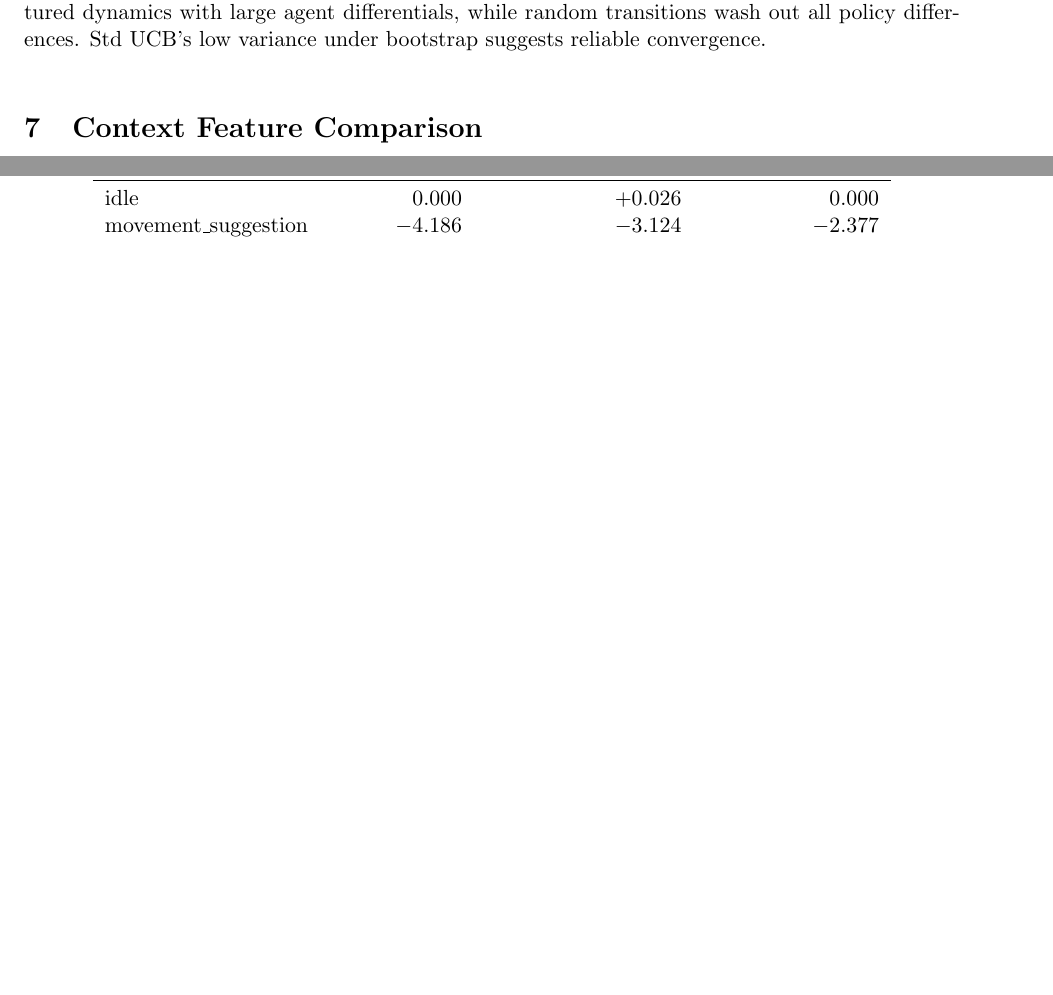
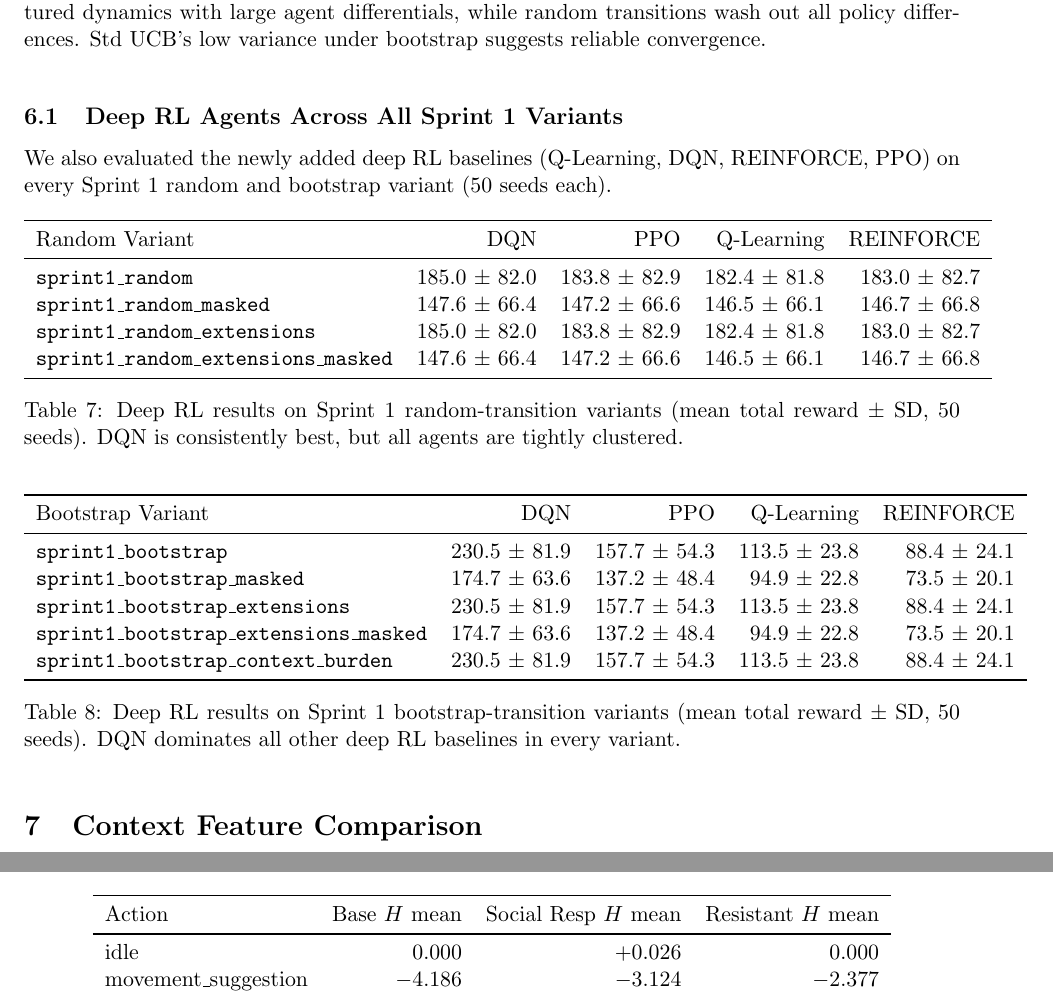
Before and after one commit to wd7512/rl-health-interventions, a LaTeX document (docs/experimental_phases/sprint1_bootstrap/sprint1_bootstrap.tex): two parts of pages 5 and 16 of 18, joined at a grey line, cut so that both start at the same text, the shorter picture padded with empty space. Compiled offline with pdfLaTeX.

Commit message:
Add deep RL all-variant Sprint 1 results to LaTeX report

```diff
--- a/docs/experimental_phases/sprint1_bootstrap/sprint1_bootstrap.tex
+++ b/docs/experimental_phases/sprint1_bootstrap/sprint1_bootstrap.tex
@@ -214,6 +214,41 @@ Variance (best agent) & $\pm$82 & $\pm$14 \\
 \bottomrule
 \end{tabular}
 \caption{Bootstrap transitions vs random transitions. The LLM-estimated tables produce structured dynamics with large agent differentials, while random transitions wash out all policy differences. Std UCB's low variance under bootstrap suggests reliable convergence.}
+\end{table}
+
+\subsection{Deep RL Agents Across All Sprint 1 Variants}
+
+We also evaluated the newly added deep RL baselines (Q-Learning, DQN, REINFORCE, PPO) on every Sprint 1 random and bootstrap variant (50 seeds each).
+
+\begin{table}[h]
+\centering
+\begin{tabular}{lrrrr}
+\toprule
+Random Variant & DQN & PPO & Q-Learning & REINFORCE \\
+\midrule
+\texttt{sprint1\_random} & 185.0 $\pm$ 82.0 & 183.8 $\pm$ 82.9 & 182.4 $\pm$ 81.8 & 183.0 $\pm$ 82.7 \\
+\texttt{sprint1\_random\_masked} & 147.6 $\pm$ 66.4 & 147.2 $\pm$ 66.6 & 146.5 $\pm$ 66.1 & 146.7 $\pm$ 66.8 \\
+\texttt{sprint1\_random\_extensions} & 185.0 $\pm$ 82.0 & 183.8 $\pm$ 82.9 & 182.4 $\pm$ 81.8 & 183.0 $\pm$ 82.7 \\
+\texttt{sprint1\_random\_extensions\_masked} & 147.6 $\pm$ 66.4 & 147.2 $\pm$ 66.6 & 146.5 $\pm$ 66.1 & 146.7 $\pm$ 66.8 \\
+\bottomrule
+\end{tabular}
+\caption{Deep RL results on Sprint 1 random-transition variants (mean total reward $\pm$ SD, 50 seeds). DQN is consistently best, but all agents are tightly clustered.}
+\end{table}
+
+\begin{table}[h]
+\centering
+\begin{tabular}{lrrrr}
+\toprule
+Bootstrap Variant & DQN & PPO & Q-Learning & REINFORCE \\
+\midrule
+\texttt{sprint1\_bootstrap} & 230.5 $\pm$ 81.9 & 157.7 $\pm$ 54.3 & 113.5 $\pm$ 23.8 & 88.4 $\pm$ 24.1 \\
+\texttt{sprint1\_bootstrap\_masked} & 174.7 $\pm$ 63.6 & 137.2 $\pm$ 48.4 & 94.9 $\pm$ 22.8 & 73.5 $\pm$ 20.1 \\
+\texttt{sprint1\_bootstrap\_extensions} & 230.5 $\pm$ 81.9 & 157.7 $\pm$ 54.3 & 113.5 $\pm$ 23.8 & 88.4 $\pm$ 24.1 \\
+\texttt{sprint1\_bootstrap\_extensions\_masked} & 174.7 $\pm$ 63.6 & 137.2 $\pm$ 48.4 & 94.9 $\pm$ 22.8 & 73.5 $\pm$ 20.1 \\
+\texttt{sprint1\_bootstrap\_context\_burden} & 230.5 $\pm$ 81.9 & 157.7 $\pm$ 54.3 & 113.5 $\pm$ 23.8 & 88.4 $\pm$ 24.1 \\
+\bottomrule
+\end{tabular}
+\caption{Deep RL results on Sprint 1 bootstrap-transition variants (mean total reward $\pm$ SD, 50 seeds). DQN dominates all other deep RL baselines in every variant.}
 \end{table}
 
 \section{Context Feature Comparison}
```
